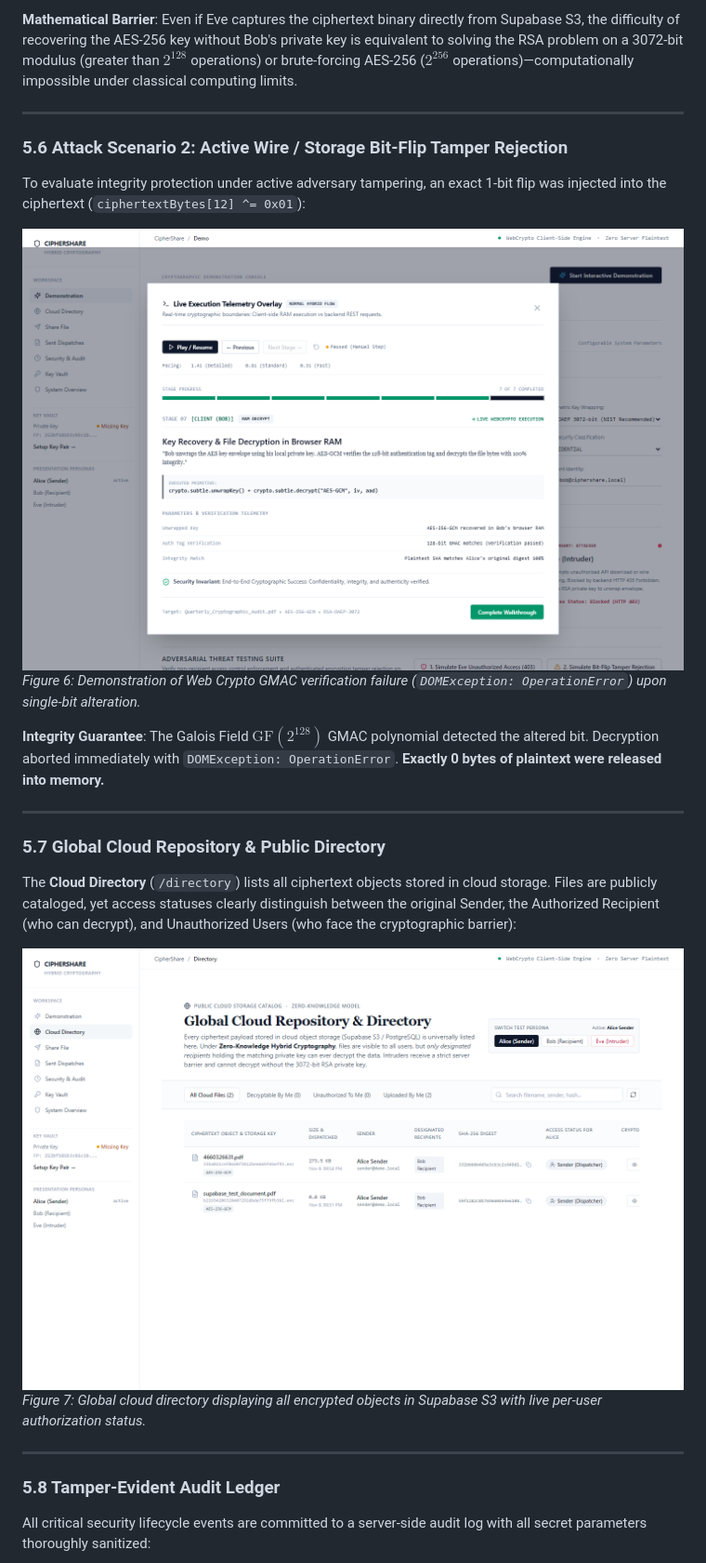
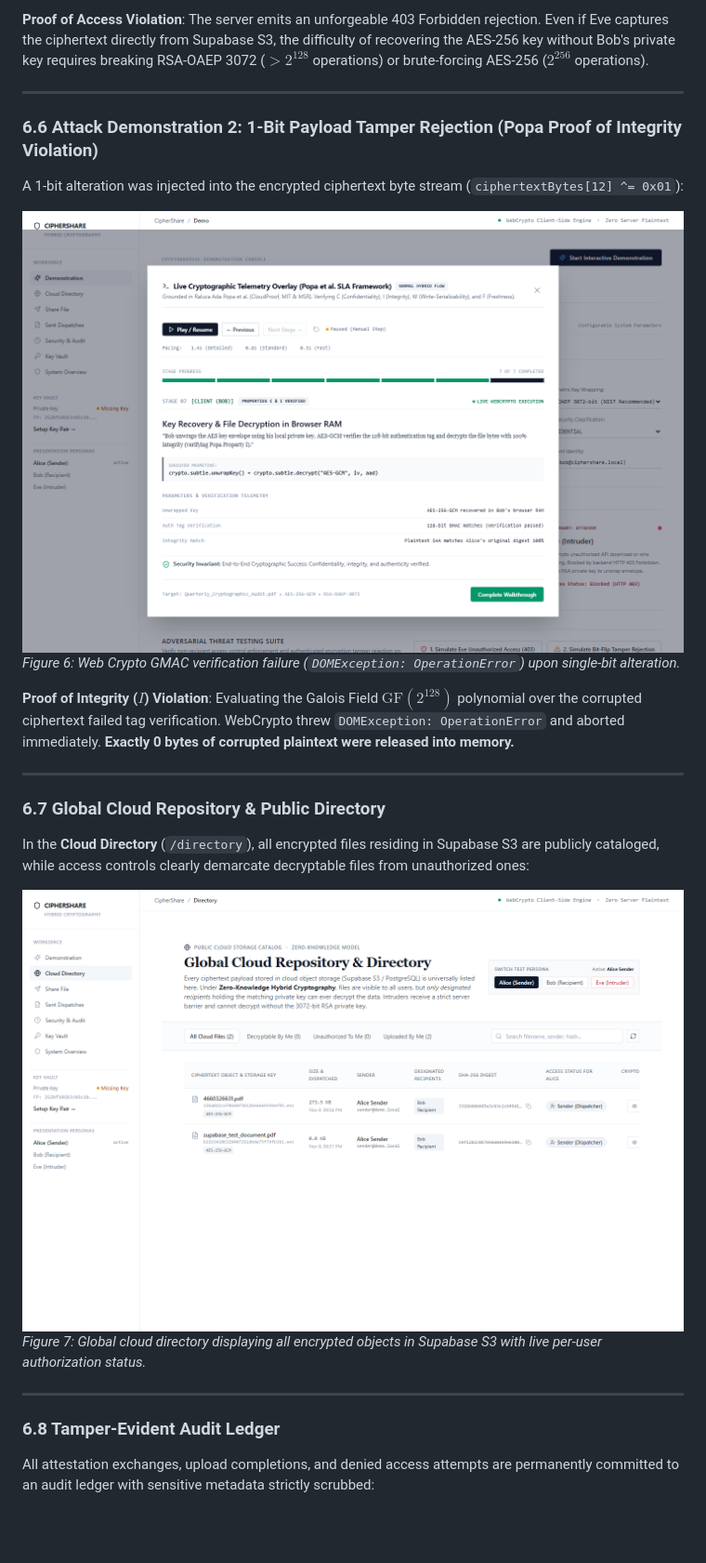
Before and after one commit to VoyagerX21/CipherShare, a Markdown page: docs/PROJECT_REPORT.md, the part around one of its changes. Shown at 93% size. GitHub-like rendering; pictures changed too: docs/screenshots/06_tamper_detection_gmac.png; blank space fills up the shorter version.

```diff
--- a/docs/PROJECT_REPORT.md
+++ b/docs/PROJECT_REPORT.md
@@ -253,19 +206,19 @@ When Eve (`intruder@demo.local`) attempts to retrieve a file she is not authoriz
 *Figure 5: Intruder access test proving HTTP 403 Forbidden enforcement, envelope withholding, and zero key delivery.*
 
-**Mathematical Barrier**: Even if Eve captures the ciphertext binary directly from Supabase S3, the difficulty of recovering the AES-256 key without Bob's private key is equivalent to solving the RSA problem on a 3072-bit modulus (greater than $2^{128}$ operations) or brute-forcing AES-256 ($2^{256}$ operations)—computationally impossible under classical computing limits.
+**Proof of Access Violation**: The server emits an unforgeable 403 Forbidden rejection. Even if Eve captures the ciphertext directly from Supabase S3, the difficulty of recovering the AES-256 key without Bob's private key requires breaking RSA-OAEP 3072 ($> 2^{128}$ operations) or brute-forcing AES-256 ($2^{256}$ operations).
 
 ---
 
-### 5.6 Attack Scenario 2: Active Wire / Storage Bit-Flip Tamper Rejection
-To evaluate integrity protection under active adversary tampering, an exact 1-bit flip was injected into the ciphertext (`ciphertextBytes[12] ^= 0x01`):
+### 6.6 Attack Demonstration 2: 1-Bit Payload Tamper Rejection (Popa Proof of Integrity Violation)
+A 1-bit alteration was injected into the encrypted ciphertext byte stream (`ciphertextBytes[12] ^= 0x01`):
 
 ![Figure 6: Bit-Flip Tampering Rejection](screenshots/06_tamper_detection_gmac.png)
-*Figure 6: Demonstration of Web Crypto GMAC verification failure (`DOMException: OperationError`) upon single-bit alteration.*
+*Figure 6: Web Crypto GMAC verification failure (`DOMException: OperationError`) upon single-bit alteration.*
 
-**Integrity Guarantee**: The Galois Field $\text{GF}(2^{128})$ GMAC polynomial detected the altered bit. Decryption aborted immediately with `DOMException: OperationError`. **Exactly 0 bytes of plaintext were released into memory.**
+**Proof of Integrity ($I$) Violation**: Evaluating the Galois Field $\text{GF}(2^{128})$ polynomial over the corrupted ciphertext failed tag verification. WebCrypto threw `DOMException: OperationError` and aborted immediately. **Exactly 0 bytes of corrupted plaintext were released into memory.**
 
 ---
 
-### 5.7 Global Cloud Repository & Public Directory
-The **Cloud Directory** (`/directory`) lists all ciphertext objects stored in cloud storage. Files are publicly cataloged, yet access statuses clearly distinguish between the original Sender, the Authorized Recipient (who can decrypt), and Unauthorized Users (who face the cryptographic barrier):
+### 6.7 Global Cloud Repository & Public Directory
+In the **Cloud Directory** (`/directory`), all encrypted files residing in Supabase S3 are publicly cataloged, while access controls clearly demarcate decryptable files from unauthorized ones:
 
@@ -274,6 +227,6 @@ The **Cloud Directory** (`/directory`) lists all ciphertext objects stored in cl
 
 ---
 
-### 5.8 Tamper-Evident Audit Ledger
-All critical security lifecycle events are committed to a server-side audit log with all secret parameters thoroughly sanitized:
+### 6.8 Tamper-Evident Audit Ledger
+All attestation exchanges, upload completions, and denied access attempts are permanently committed to an audit ledger with sensitive metadata strictly scrubbed:
 
```
Also changed, not shown: other parts of docs/PROJECT_REPORT.md (+161 -229 lines), docs/screenshots/03_execution_telemetry_hud.png, docs/screenshots/04_hybrid_asymmetric_wrap.png, docs/screenshots/05_eve_unauthorized_barrier.png, docs/screenshots/09_tamper_evident_audit_ledger.png, 6 other files.
